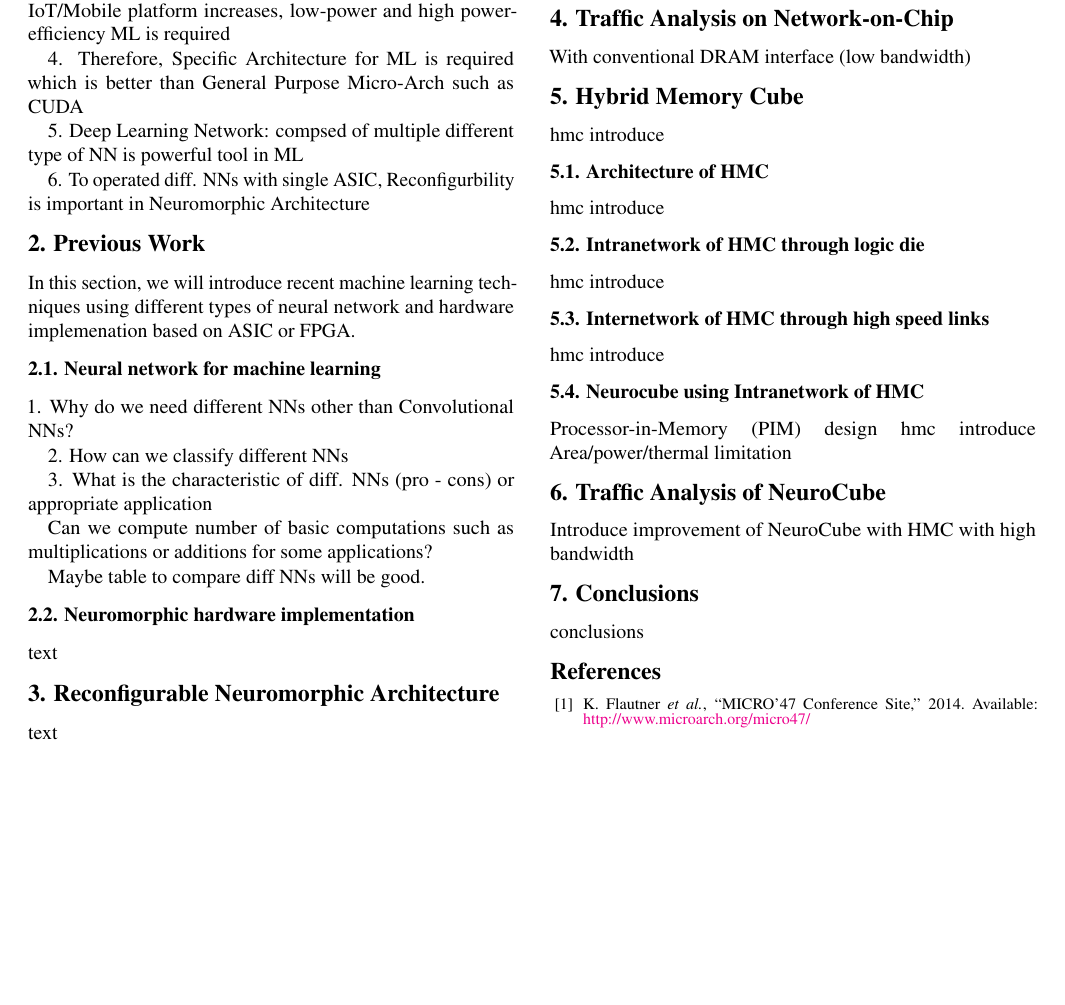
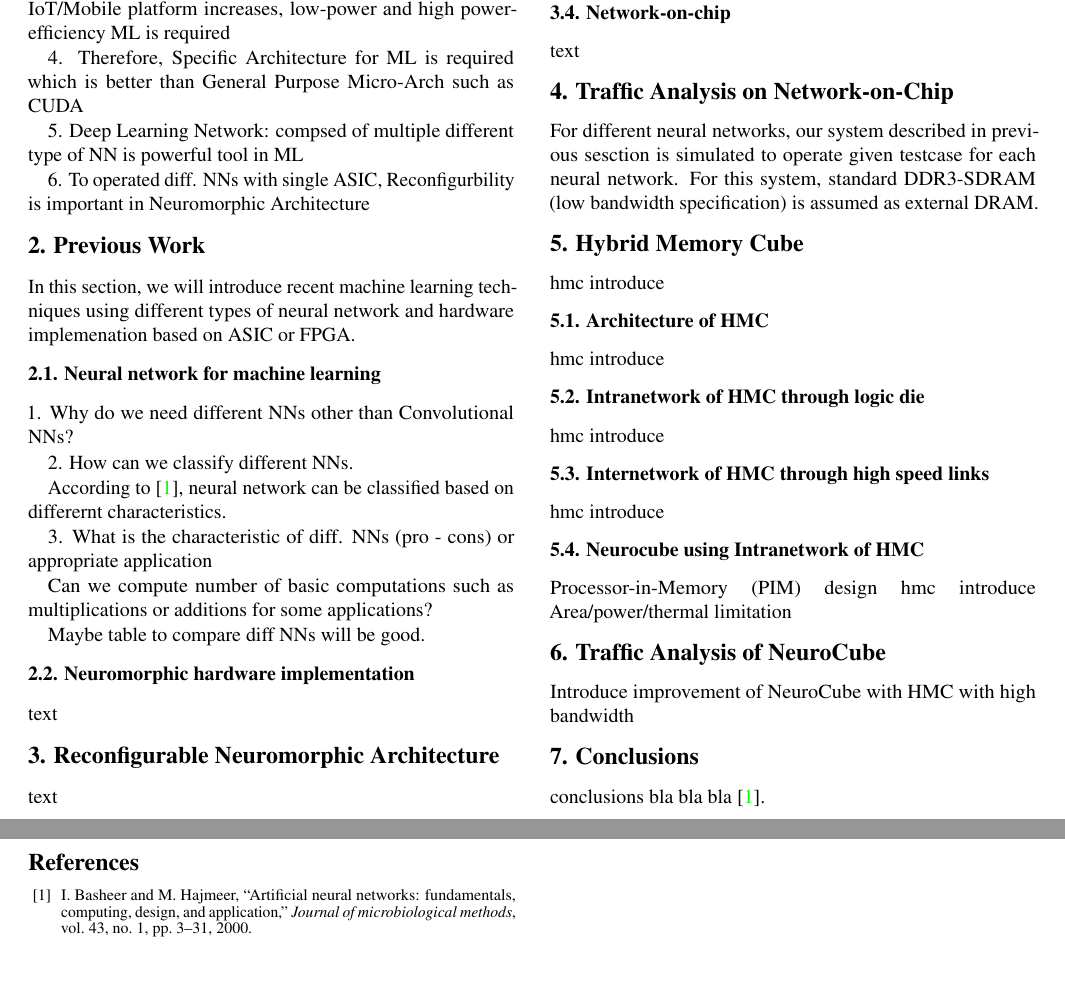
Before and after one commit to jhkung/15_HMC_TeX, a LaTeX document (template.tex): part of the page before the commit and two parts of pages 1 and 2 of 2 after it, the two joined at a grey line, cut so that both start at the same text, the shorter picture padded with empty space. Compiled offline with pdfLaTeX.

Commit message:
prev_work

```diff
--- a/template.tex
+++ b/template.tex
@@ -60,7 +60,10 @@ In this section, we will introduce recent machine learning techniques using diff
 \subsection{Neural network for machine learning}
 1. Why do we need different NNs other than Convolutional NNs?
 
-2. How can we classify different NNs
+2. How can we classify different NNs.
+
+According to \cite{basheer2000artificial}, neural network can be classified based on differernt characteristics.
+
 
 3. What is the characteristic of diff. NNs (pro - cons) or appropriate application
 
@@ -82,8 +85,10 @@ As we explained before, main basic operations for NNs are multiplication, additi
 \subsection{Network-on-chip}
 text
 
+
 \section{Traffic Analysis on Network-on-Chip}
-With conventional DRAM interface (low bandwidth)
+For different neural networks, our system described in previous sesction is simulated to operate given testcase for each neural network. For this system, standard DDR3-SDRAM (low bandwidth specification) is assumed as external DRAM.
+
 
 \section{Hybrid Memory Cube}
 hmc introduce
@@ -103,7 +108,11 @@ Introduce improvement of NeuroCube with HMC with high bandwidth
 
 \section{Conclusions}
 conclusions
+bla bla bla \cite{basheer2000artificial}.
 
+
+%%% MICRO: Max 11 Pages without Reference. There is no limit for Reference
+\pagebreak
 
 \bstctlcite{bstctl:etal, bstctl:nodash, bstctl:simpurl}
 \bibliographystyle{IEEEtranS}
```
Also changed, not shown: references.bib (+13 -0 lines), template.bbl, template.pdf, 3 other files.
